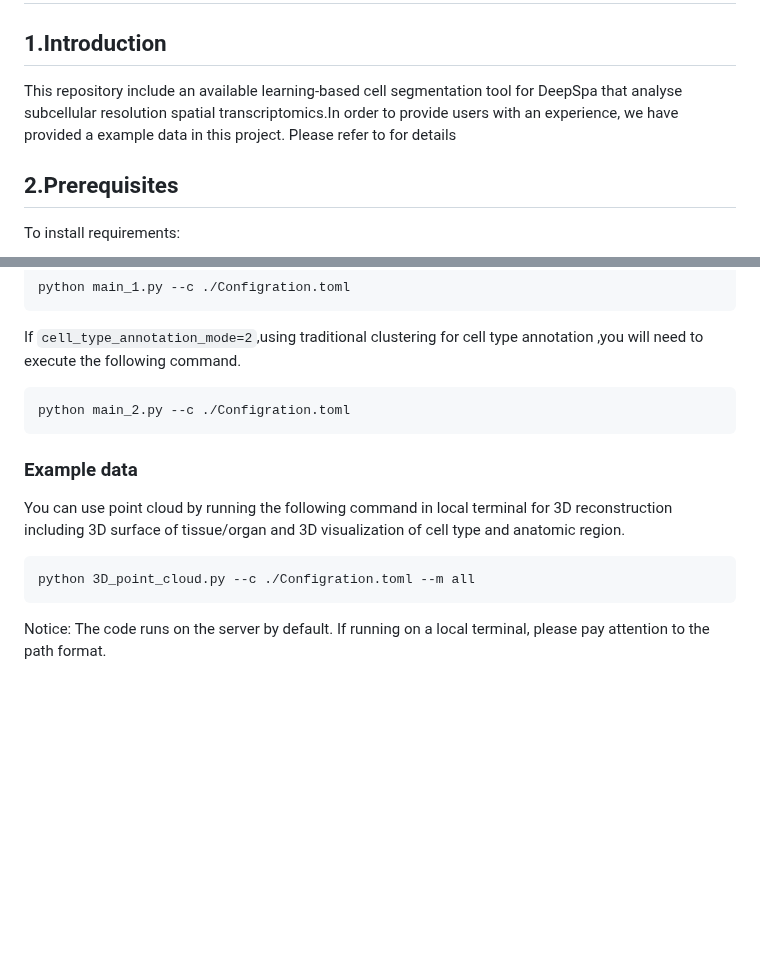
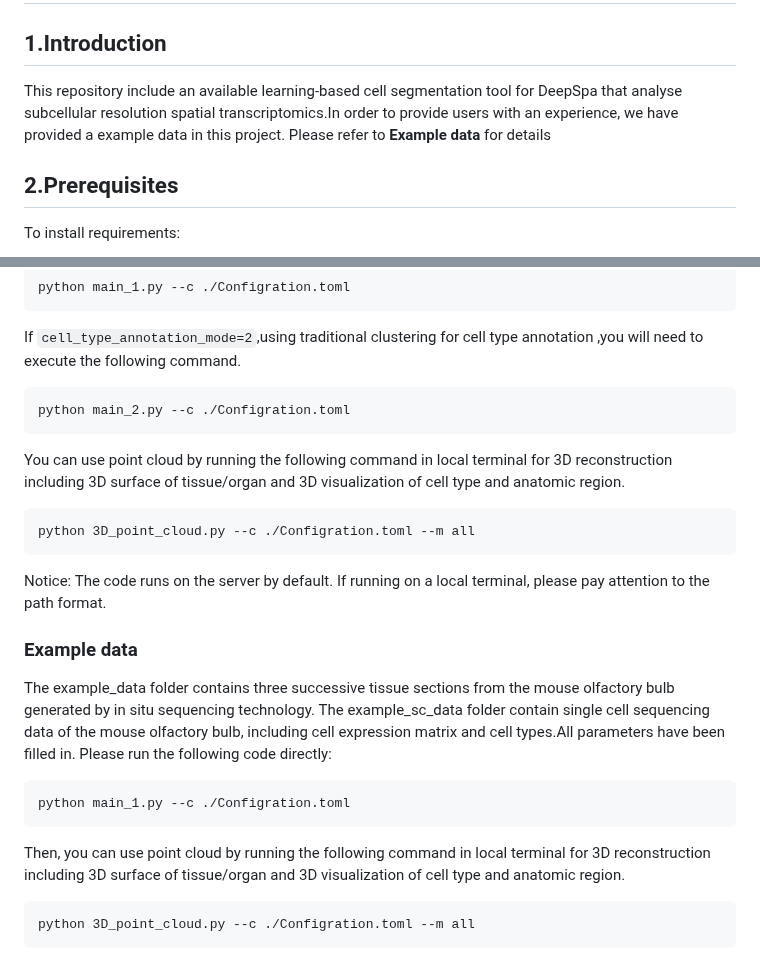
Before and after one commit to WXY-Belief/DeepSpa, a Markdown page: README.md, 2 parts joined by grey strips. Rendered like a GitHub page; blank space fills up the shorter version.

````diff
--- a/README.md
+++ b/README.md
@@ -1,6 +1,6 @@
 # DeepSpa
 ## 1.Introduction
-This repository include an available learning-based cell segmentation tool for DeepSpa that analyse subcellular resolution spatial transcriptomics.In order to provide users with an experience, we have provided a example data in this project. Please refer to  for details
+This repository include an available learning-based cell segmentation tool for DeepSpa that analyse subcellular resolution spatial transcriptomics.In order to provide users with an experience, we have provided a example data in this project. Please refer to **Example data** for details
 ## 2.Prerequisites
 To install requirements:
 ```
@@ -110,9 +110,22 @@ If `cell_type_annotation_mode=2`,using traditional clustering for cell type anno
 ```
 python main_2.py --c ./Configration.toml
 ```
-### Example data
+
 You can use point cloud by running the following command in local terminal for 3D reconstruction including 3D surface of tissue/organ and 3D visualization of cell type and anatomic region.
 ```
 python 3D_point_cloud.py --c ./Configration.toml --m all
 ```
 Notice: The code runs on the server by default. If running on a local terminal, please pay attention to the path format.
+
+### Example data
+The example_data folder contains three successive tissue sections from the mouse olfactory bulb generated by in situ sequencing technology. The example_sc_data folder contain single cell sequencing data of the mouse olfactory bulb, including cell expression matrix and cell types.All parameters have been filled in. Please run the following code directly:
+
+```
+python main_1.py --c ./Configration.toml
+```
+
+Then, you can use point cloud by running the following command in local terminal for 3D reconstruction including 3D surface of tissue/organ and 3D visualization of cell type and anatomic region.
+
+```
+python 3D_point_cloud.py --c ./Configration.toml --m all
+```
````
